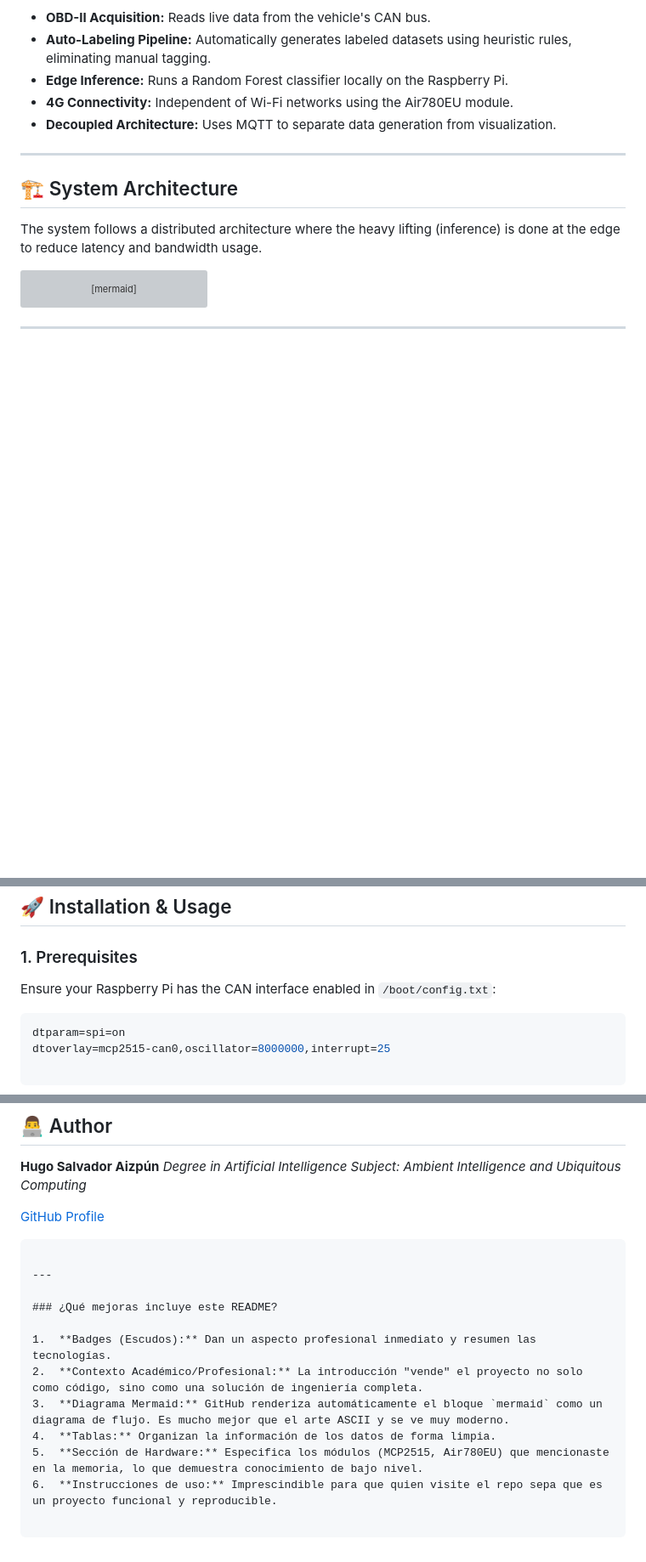
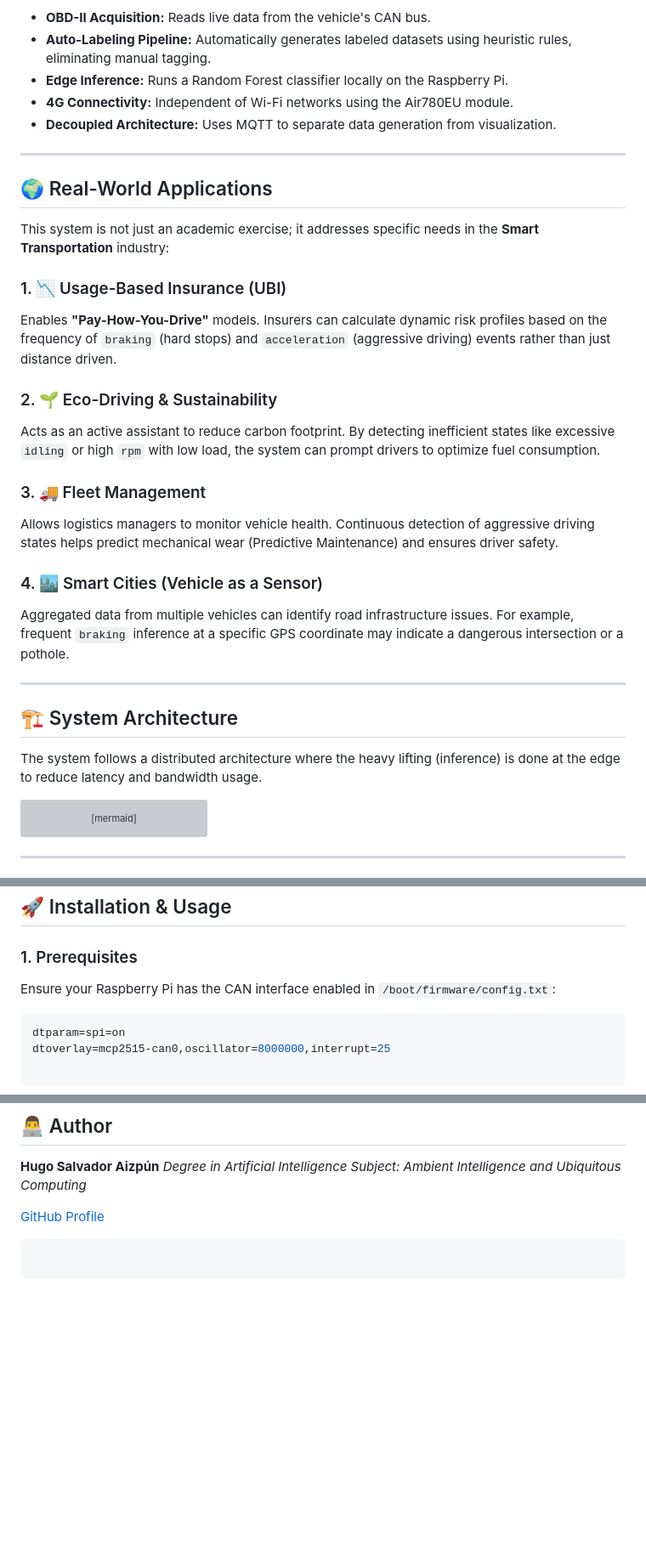
Before and after one commit to Hugo31810/vehicle-status-ml-classifier, a Markdown page: README.md, 3 parts joined by grey strips. Shown at 85% size. Drawn GitHub-style; blank space fills up the shorter version; grey boxes are pictures that could not be loaded.

Commit message:
Enhance README with real-world applications
Added real-world applications section to highlight practical uses in Smart Transportation.

````diff
--- a/README.md
+++ b/README.md
@@ -34,9 +34,27 @@ In the context of **Ambient Intelligence** and **Smart Transportation**, this pr
 
 ---
 
+## 🌍 Real-World Applications
+
+This system is not just an academic exercise; it addresses specific needs in the **Smart Transportation** industry:
+
+### 1. 📉 Usage-Based Insurance (UBI)
+Enables **"Pay-How-You-Drive"** models. Insurers can calculate dynamic risk profiles based on the frequency of `braking` (hard stops) and `acceleration` (aggressive driving) events rather than just distance driven.
+
+### 2. 🌱 Eco-Driving & Sustainability
+Acts as an active assistant to reduce carbon footprint. By detecting inefficient states like excessive `idling` or high `rpm` with low load, the system can prompt drivers to optimize fuel consumption.
+
+### 3. 🚚 Fleet Management
+Allows logistics managers to monitor vehicle health. Continuous detection of aggressive driving states helps predict mechanical wear (Predictive Maintenance) and ensures driver safety.
+
+### 4. 🏙️ Smart Cities (Vehicle as a Sensor)
+Aggregated data from multiple vehicles can identify road infrastructure issues. For example, frequent `braking` inference at a specific GPS coordinate may indicate a dangerous intersection or a pothole.
+
+---
+
 ## 🏗️ System Architecture
 
- The system follows a distributed architecture where the heavy lifting (inference) is done at the edge to reduce latency and bandwidth usage.
+The system follows a distributed architecture where the heavy lifting (inference) is done at the edge to reduce latency and bandwidth usage.
 
 ```mermaid
 graph LR
@@ -108,7 +126,7 @@ A **Random Forest Classifier** was selected for its robustness against noise and
 
 ### 1. Prerequisites
 
-Ensure your Raspberry Pi has the CAN interface enabled in `/boot/config.txt`:
+Ensure your Raspberry Pi has the CAN interface enabled in `/boot/firmware/config.txt`:
 
 ```bash
 dtparam=spi=on
@@ -178,15 +196,4 @@ python data_generator.py
 
 ```
 
----
-
-### ¿Qué mejoras incluye este README?
-
-1.  **Badges (Escudos):** Dan un aspecto profesional inmediato y resumen las tecnologías.
-2.  **Contexto Académico/Profesional:** La introducción "vende" el proyecto no solo como código, sino como una solución de ingeniería completa.
-3.  **Diagrama Mermaid:** GitHub renderiza automáticamente el bloque `mermaid` como un diagrama de flujo. Es mucho mejor que el arte ASCII y se ve muy moderno.
-4.  **Tablas:** Organizan la información de los datos de forma limpia.
-5.  **Sección de Hardware:** Especifica los módulos (MCP2515, Air780EU) que mencionaste en la memoria, lo que demuestra conocimiento de bajo nivel.
-6.  **Instrucciones de uso:** Imprescindible para que quien visite el repo sepa que es un proyecto funcional y reproducible.
-
 ```
````
